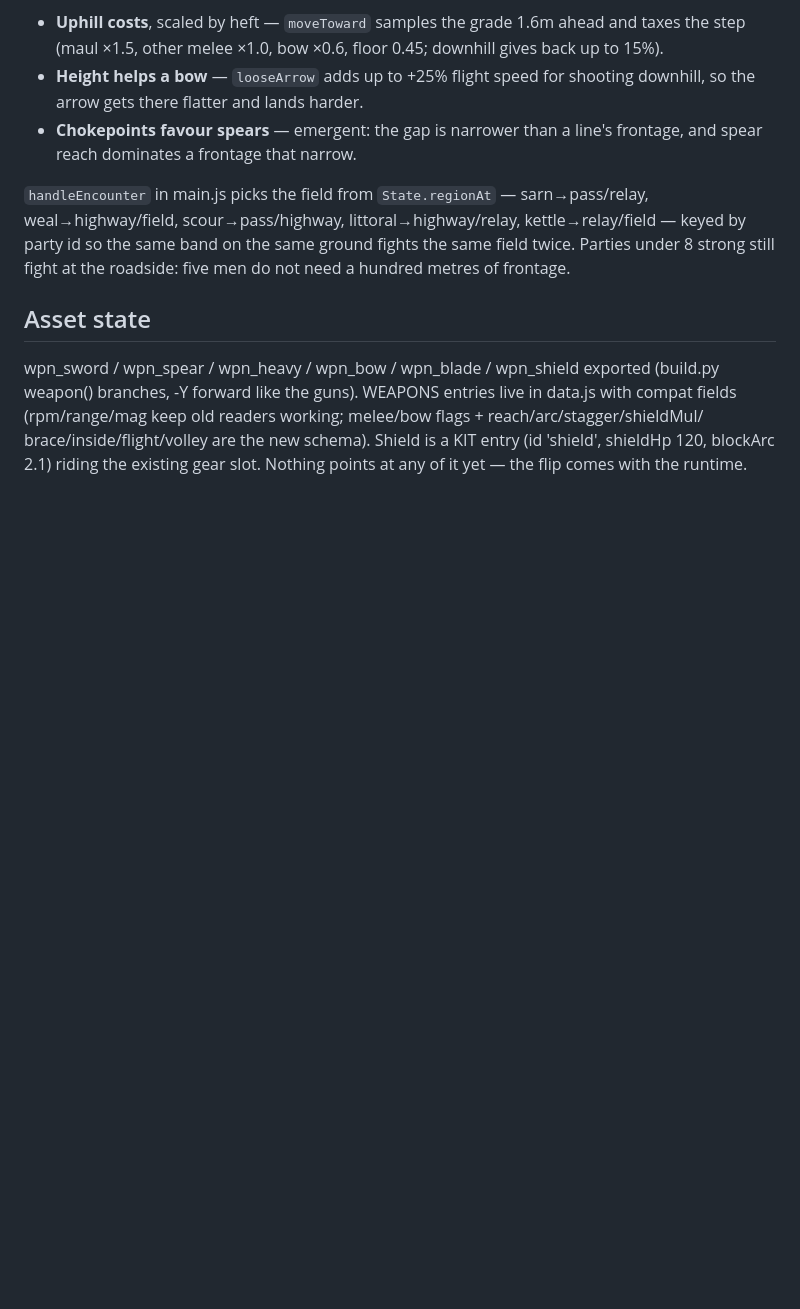
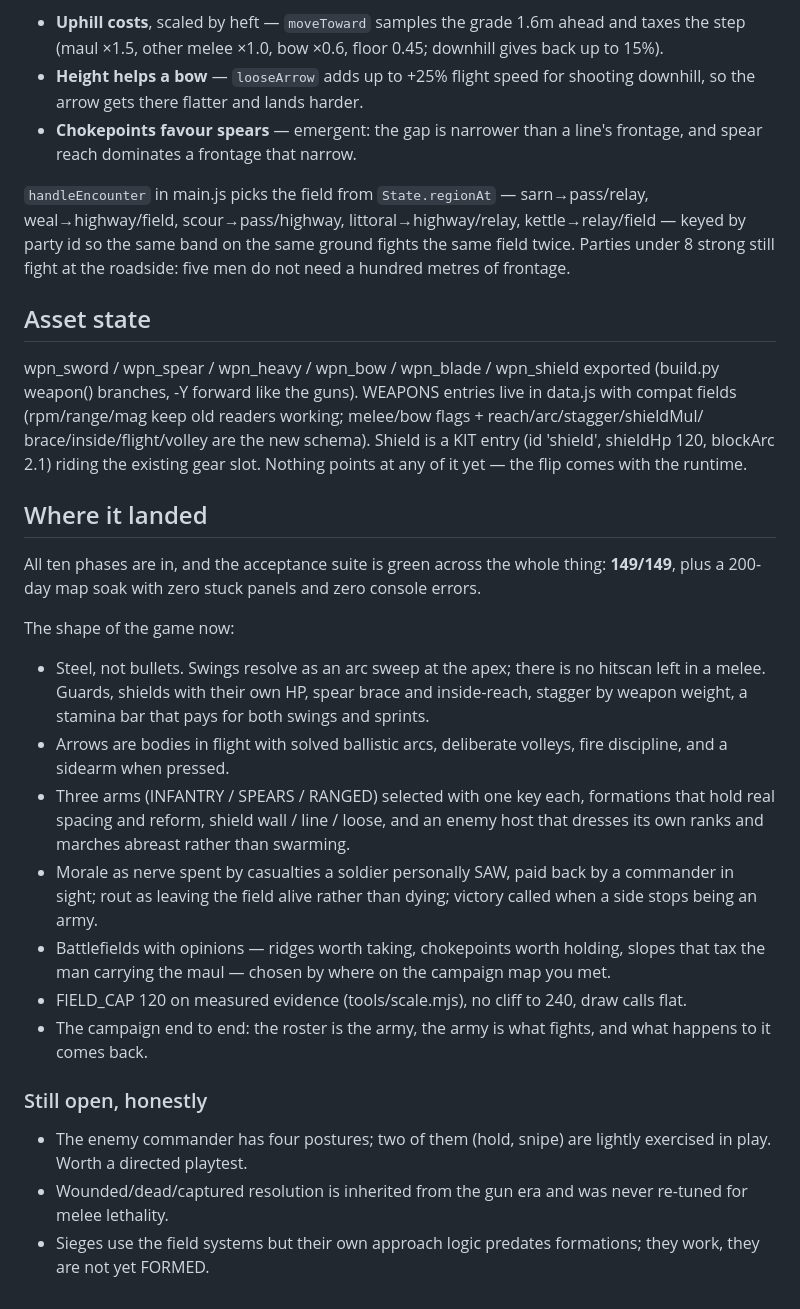
Before and after one commit to DudkneeAxiom/Scifilords, a Markdown page: OVERHAUL.md, the part around the change. Drawn GitHub-style; blank space fills up the shorter version.

Commit message:
The overhaul is in: 149/149 green
All ten phases land together and the whole suite passes for the first
time since the pivot — 149 acceptance tests, plus a 200-day map soak
with no stuck panels and no console errors.

OVERHAUL.md gains a closing section: what the game is now, and an
honest list of what is still open (the enemy commander's quieter two
postures, casualty resolution still tuned for gunfire, and sieges that
use the field systems but whose approach logic predates formations).

Co-Authored-By: Claude Fable 5 <noreply@anthropic.com>

```diff
--- a/OVERHAUL.md
+++ b/OVERHAUL.md
@@ -177,3 +177,42 @@ brace/inside/flight/volley are the new schema). Shield is a KIT entry
 (id 'shield', shieldHp 120, blockArc 2.1) riding the existing gear
 slot. Nothing points at any of it yet — the flip comes with the
 runtime.
+
+
+## Where it landed
+
+All ten phases are in, and the acceptance suite is green across the
+whole thing: **149/149**, plus a 200-day map soak with zero stuck panels
+and zero console errors.
+
+The shape of the game now:
+
+- Steel, not bullets. Swings resolve as an arc sweep at the apex; there
+  is no hitscan left in a melee. Guards, shields with their own HP,
+  spear brace and inside-reach, stagger by weapon weight, a stamina bar
+  that pays for both swings and sprints.
+- Arrows are bodies in flight with solved ballistic arcs, deliberate
+  volleys, fire discipline, and a sidearm when pressed.
+- Three arms (INFANTRY / SPEARS / RANGED) selected with one key each,
+  formations that hold real spacing and reform, shield wall / line /
+  loose, and an enemy host that dresses its own ranks and marches
+  abreast rather than swarming.
+- Morale as nerve spent by casualties a soldier personally SAW, paid
+  back by a commander in sight; rout as leaving the field alive rather
+  than dying; victory called when a side stops being an army.
+- Battlefields with opinions — ridges worth taking, chokepoints worth
+  holding, slopes that tax the man carrying the maul — chosen by where
+  on the campaign map you met.
+- FIELD_CAP 120 on measured evidence (tools/scale.mjs), no cliff to
+  240, draw calls flat.
+- The campaign end to end: the roster is the army, the army is what
+  fights, and what happens to it comes back.
+
+### Still open, honestly
+
+- The enemy commander has four postures; two of them (hold, snipe) are
+  lightly exercised in play. Worth a directed playtest.
+- Wounded/dead/captured resolution is inherited from the gun era and
+  was never re-tuned for melee lethality.
+- Sieges use the field systems but their own approach logic predates
+  formations; they work, they are not yet FORMED.
```
